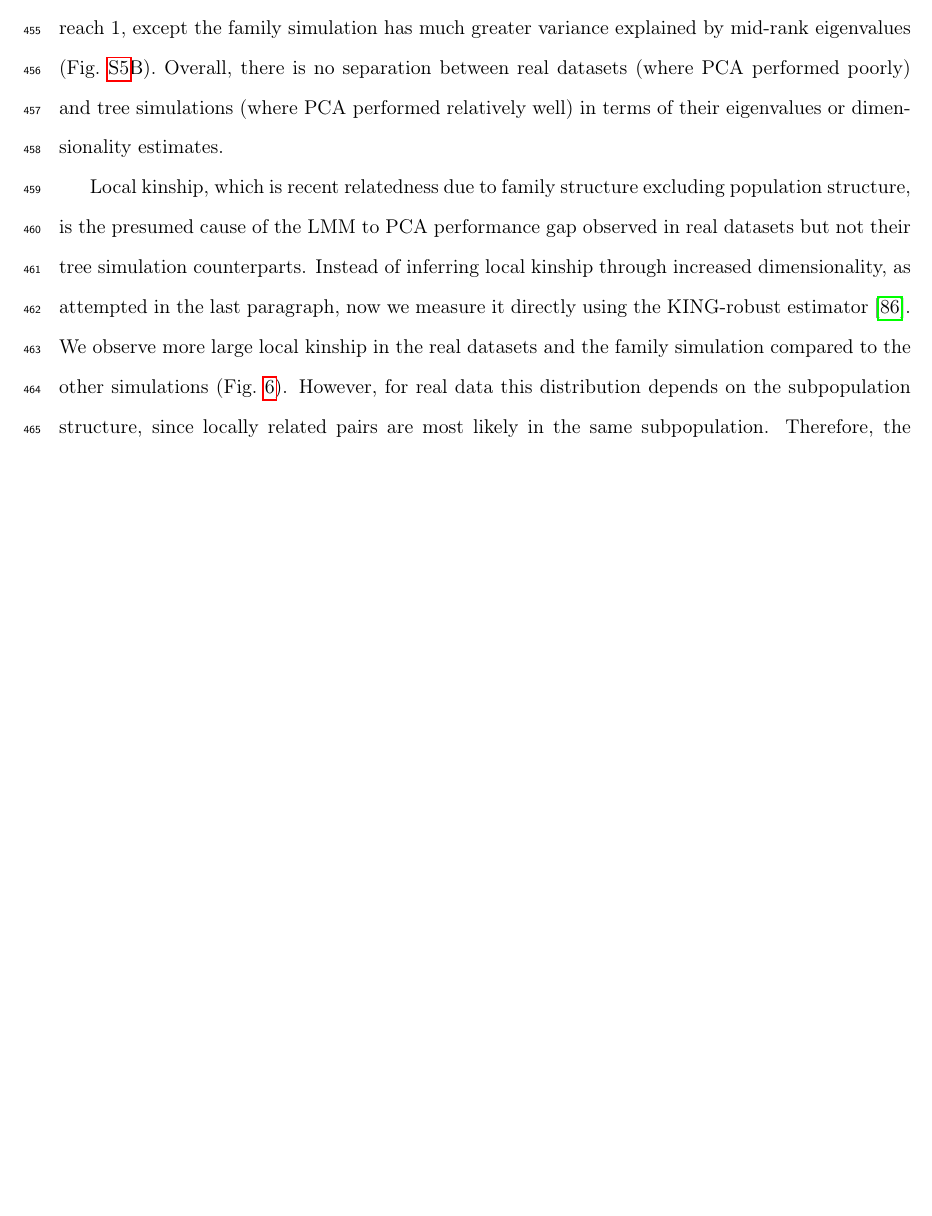
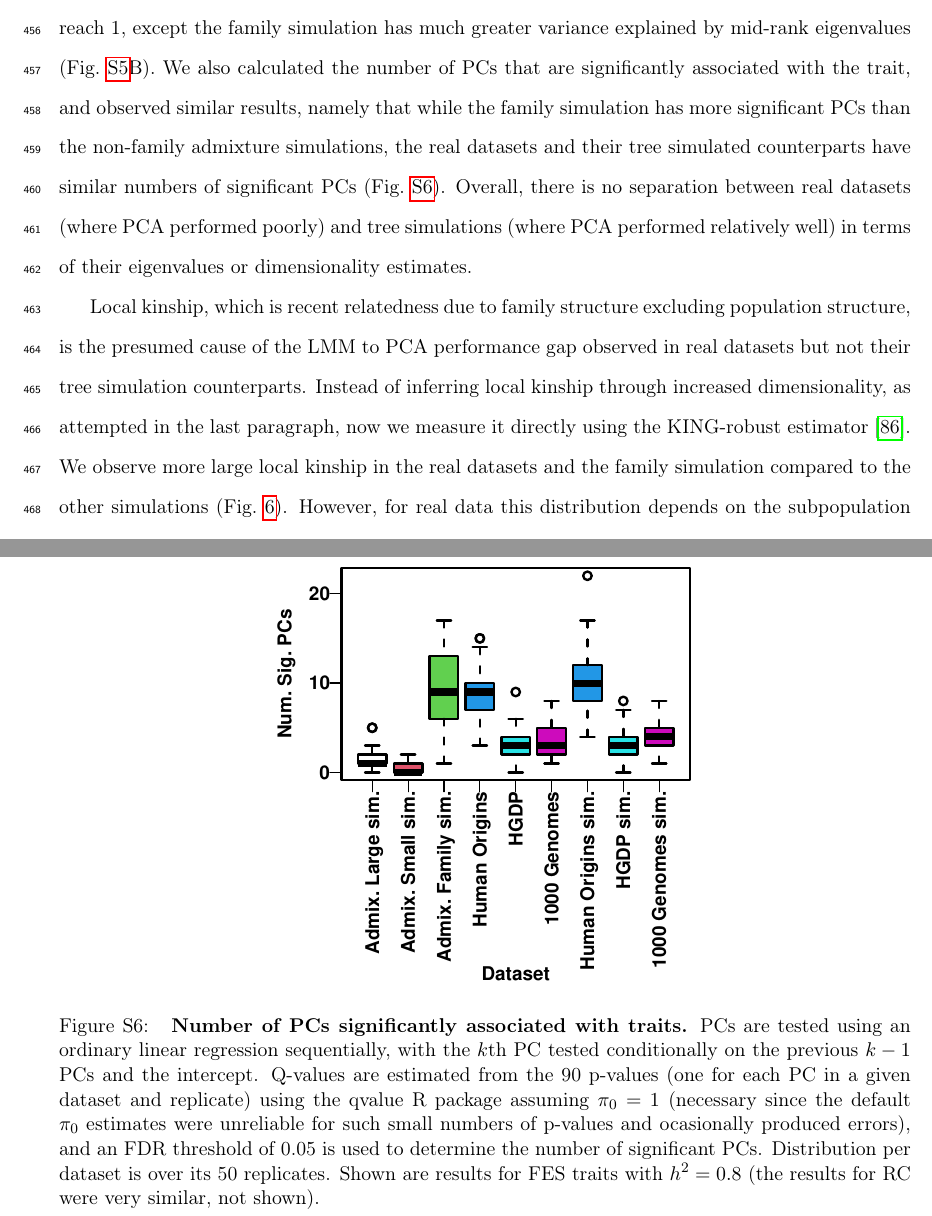
Before and after one commit to OchoaLab/pca-assoc-paper, a LaTeX paper (manuscripts/pca-assoc.tex): part of page 26 of 67 before the commit and two parts of pages 26 and 56 of 68 after it, the two joined at a grey line, cut so that both start at the same text, the shorter picture padded with empty space. Compiled offline with pdfLaTeX; a LaTeX package or settings file that is missing is left out.

Commit message:
paper: added PC vs trait tests, other minor edits

```diff
--- a/manuscripts/pca-assoc.tex
+++ b/manuscripts/pca-assoc.tex
@@ -909,6 +909,7 @@ However, estimated dimensionalities do not separate real datasets from tree simu
 Moreover, the HGDP and 1000 Genomes dimensionality estimates are 45 and 61, respectively, yet PCA performed poorly for all $r \le 90$ numbers of PCs (\cref{fig:rmsd-auc-real}).
 The top eigenvalue explained a proportion of variance proportional to \Fst (\cref{tab:human_sum}), but the rest of the top 10 eigenvalues show no clear differences between datasets, except the small simulation had larger variances explained per eigenvalue (expected since it has fewer eigenvalues; \cref{fig:eigen}C).
 Comparing cumulative variance explained versus rank fraction across all eigenvalues, all datasets increase from their starting point almost linearly until they reach 1, except the family simulation has much greater variance explained by mid-rank eigenvalues (\cref{fig:eigen}B).
+We also calculated the number of PCs that are significantly associated with the trait, and observed similar results, namely that while the family simulation has more significant PCs than the non-family admixture simulations, the real datasets and their tree simulated counterparts have similar numbers of significant PCs (\cref{fig:pcs-num-sig}).
 Overall, there is no separation between real datasets (where PCA performed poorly) and tree simulations (where PCA performed relatively well) in terms of their eigenvalues or dimensionality estimates.
 
 \begin{figure}[b!]
@@ -1423,3 +1424,10 @@ The high-coverage version of the 1000 Genomes Project was downloaded from \url{f
 
 \begin{figure}[hp!]
   \centering
+  \includegraphics[width=0.5\textwidth]{fes/pcs-num-sig.pdf}
+  \caption{
+    {\bf Number of PCs significantly associated with traits.}
+    PCs are tested using an ordinary linear regression sequentially, with the $k$th PC tested conditionally on the previous $k-1$ PCs and the intercept.
+    Q-values are estimated from the 90 p-values (one for each PC in a given dataset and replicate) using the qvalue R package assuming $\pi_0 = 1$ (necessary since the default $\pi_0$ estimates were unreliable for such small numbers of p-values and ocasionally produced errors), and an FDR threshold of 0.05 is used to determine the number of significant PCs.
+    Distribution per dataset is over its 50 replicates.
+    Shown are results for FES traits with $h^2=0.8$ (the results for RC were very similar, not shown).
```
Also changed, not shown: manuscripts/pca-assoc.tex (12 more changed lines).
